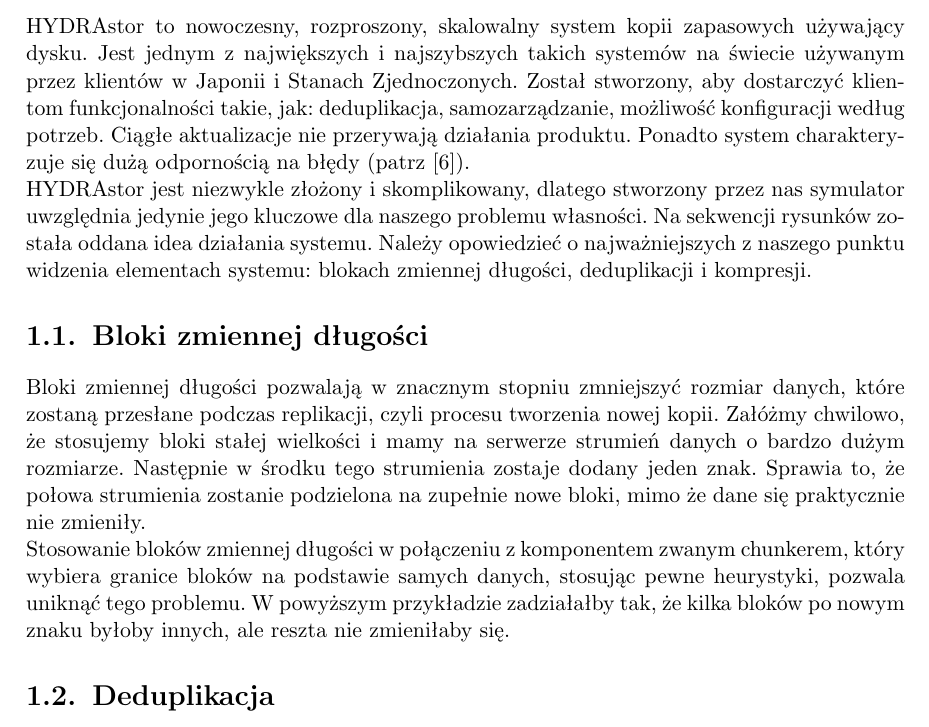
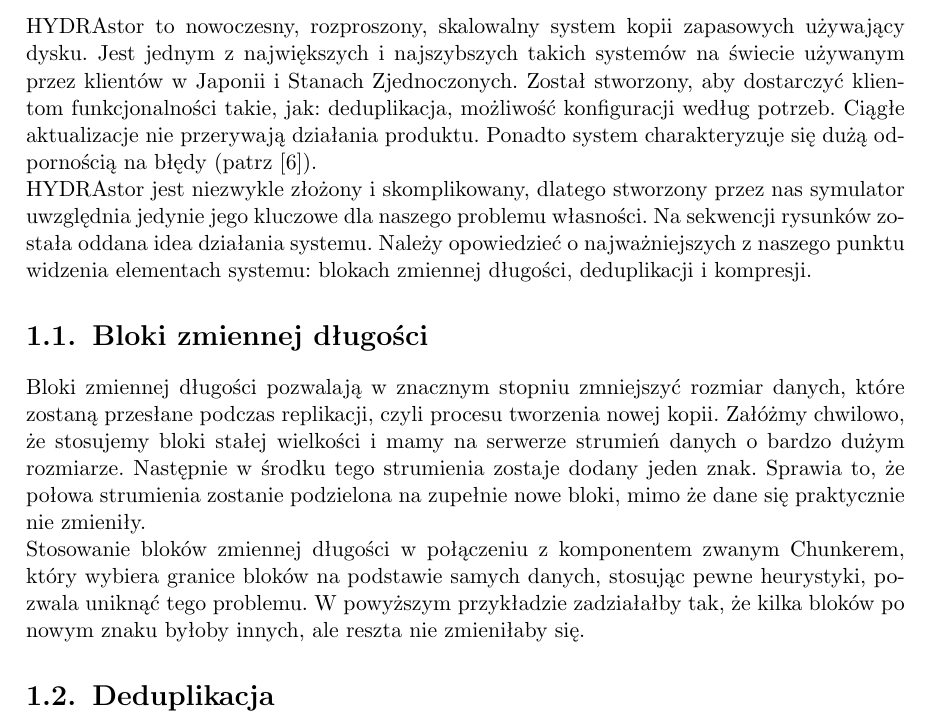
Before and after one commit to zpp-2014-15/deltacompression, a LaTeX thesis (thesis/thesis.tex): part of page 9 of 37, cut so that both start at the same text. Compiled offline with pdfLaTeX; the source files are stored in an older character set and shown here as Unicode.

Commit message:
Small fixes

```diff
--- a/thesis/thesis.tex
+++ b/thesis/thesis.tex
@@ -92,7 +92,7 @@
 \chapter{System HYDRAstor}
 HYDRAstor to nowoczesny, rozproszony, skalowalny system kopii zapasowych używający dysku.
 Jest jednym z największych i najszybszych takich systemów na świecie używanym przez klientów w Japonii i Stanach Zjednoczonych.
-Został stworzony, aby dostarczyć klientom funkcjonalności takie, jak: deduplikacja, samozarządzanie, możliwość konfiguracji według potrzeb. Ciągłe aktualizacje nie przerywają działania produktu. Ponadto system charakteryzuje się dużą odpornością na błędy (patrz \cite{HYDRAstor}).
+Został stworzony, aby dostarczyć klientom funkcjonalności takie, jak: deduplikacja, możliwość konfiguracji według potrzeb. Ciągłe aktualizacje nie przerywają działania produktu. Ponadto system charakteryzuje się dużą odpornością na błędy (patrz \cite{HYDRAstor}).
 \\*
 HYDRAstor jest niezwykle złożony i skomplikowany, dlatego stworzony przez nas symulator uwzględnia jedynie jego kluczowe dla naszego problemu własności.
 Na sekwencji rysunków została oddana idea działania systemu.
@@ -100,7 +100,7 @@
 \section{Bloki zmiennej długości}
 Bloki zmiennej długości pozwalają w znacznym stopniu zmniejszyć rozmiar danych, które zostaną przesłane podczas replikacji, czyli procesu tworzenia nowej kopii. Załóżmy chwilowo, że stosujemy bloki stałej wielkości i mamy na serwerze strumień danych o bardzo dużym rozmiarze. Następnie w środku tego strumienia zostaje dodany jeden znak. Sprawia to, że połowa strumienia zostanie podzielona na zupełnie nowe bloki, mimo że dane się praktycznie nie zmieniły.
 \\*
-Stosowanie bloków zmiennej długości w połączeniu z komponentem zwanym chunkerem, który wybiera granice bloków na podstawie samych danych, stosując pewne heurystyki, pozwala uniknąć tego problemu. W powyższym przykładzie zadziałałby tak, że kilka bloków po nowym znaku byłoby innych, ale reszta nie zmieniłaby się.
+Stosowanie bloków zmiennej długości w połączeniu z komponentem zwanym Chunkerem, który wybiera granice bloków na podstawie samych danych, stosując pewne heurystyki, pozwala uniknąć tego problemu. W powyższym przykładzie zadziałałby tak, że kilka bloków po nowym znaku byłoby innych, ale reszta nie zmieniłaby się.
 \section{Deduplikacja}
 Dla każdego z nowo dodanych bloków jest tworzony identyfikator za pomocą jednej z popularnych funkcji skrótu. Pozwala to na eliminację duplikatów ze zbioru przechowywanych bloków. Ma to duże znaczenie praktyczne, jeśli kopie są wykonywane często i dane w większości się nie zmieniają.
 \section{Kompresja}
```
